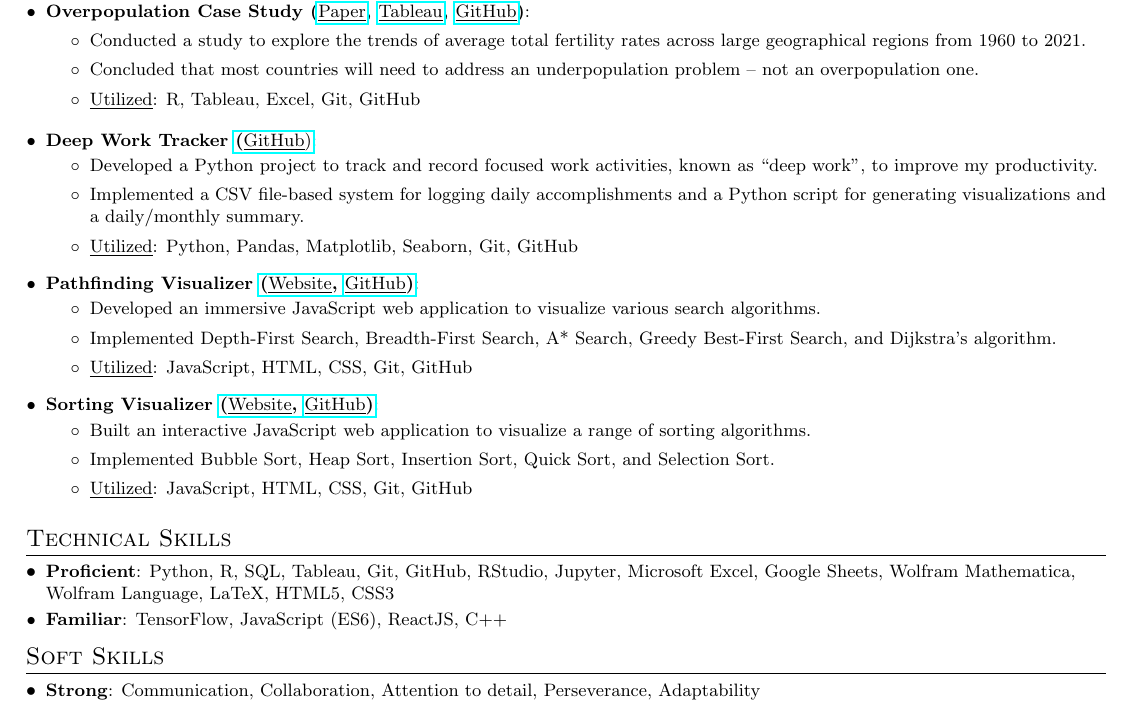
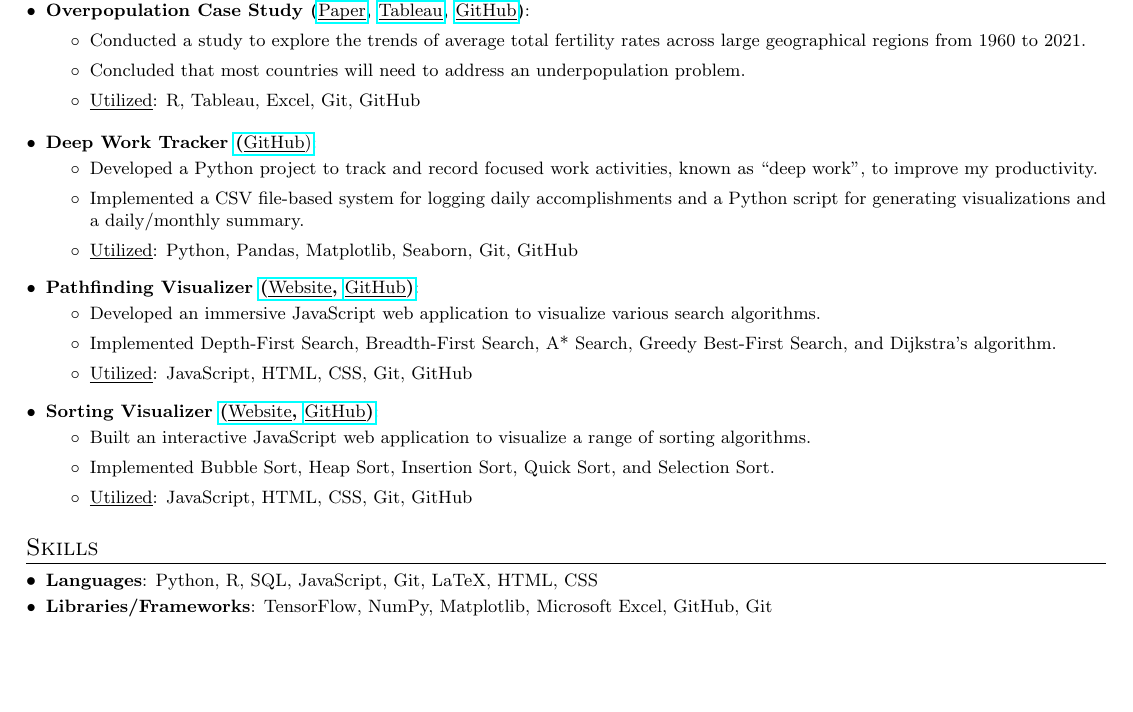
Before and after one commit to BMCARDONA/bmcardona.github.io, a LaTeX CV (assets/pdf/resume_bradley_cardona.tex): part of the page, cut so that both start at the same text, the shorter picture padded with empty space. Compiled offline with pdfLaTeX.

Commit message:
update resume

```diff
--- a/assets/pdf/resume_bradley_cardona.tex
+++ b/assets/pdf/resume_bradley_cardona.tex
@@ -154,7 +154,7 @@ reinforcement learning; learned some of the best practices for machine learning
 
   \begin{itemize}
     \item Conducted a study to explore the trends of average total fertility rates across large geographical regions from 1960 to 2021.
-    \item Concluded that most countries will need to address an underpopulation problem -- not an overpopulation one.
+    \item Concluded that most countries will need to address an underpopulation problem.
     \item \underline{Utilized}: R, Tableau, Excel, Git, GitHub
   \end{itemize}
 \resumeSubItem{Deep Work Tracker \href[pdfnewwindow=true]{https://github.com/bmcardona/deep_work_tracker}{(\textnormal{\underline{\smash{GitHub}})}}}{}
@@ -190,16 +190,16 @@ reinforcement learning; learned some of the best practices for machine learning
   \resumeSubHeadingListEnd
 
 %--------TECHNICAL SKILLS------------
-\section{Technical Skills}
+\section{Skills}
 \resumeSubHeadingListStart
-\resumeSubItem{Proficient}{Python, R, SQL, Tableau, Git, GitHub, RStudio, Jupyter, Microsoft Excel, Google Sheets, Wolfram Mathematica, Wolfram Language, LaTeX, HTML5, CSS3}
-\resumeSubItem{Familiar}{TensorFlow, JavaScript (ES6), ReactJS, C++}
+\resumeSubItem{Languages}{Python, R, SQL, JavaScript, Git, LaTeX, HTML, CSS}
+\resumeSubItem{Libraries/Frameworks}{TensorFlow, NumPy, Matplotlib, Microsoft Excel, GitHub, Git}
 \resumeSubHeadingListEnd
 
 %--------SOFT SKILLS------------
-\section{Soft Skills}
-\resumeSubHeadingListStart
-\resumeSubItem{Strong}{Communication, Collaboration, Attention to detail, Perseverance, Adaptability}
-\resumeSubHeadingListEnd
+% \section{Soft Skills}
+% \resumeSubHeadingListStart
+% \resumeSubItem{Strong}{Communication, Collaboration, Attention to detail, Perseverance, Adaptability}
+% \resumeSubHeadingListEnd
 % %-------------------------------------------
 \end{document}
```
Also changed, not shown: assets/pdf/resume_bradley_cardona.pdf, 4 other files.
